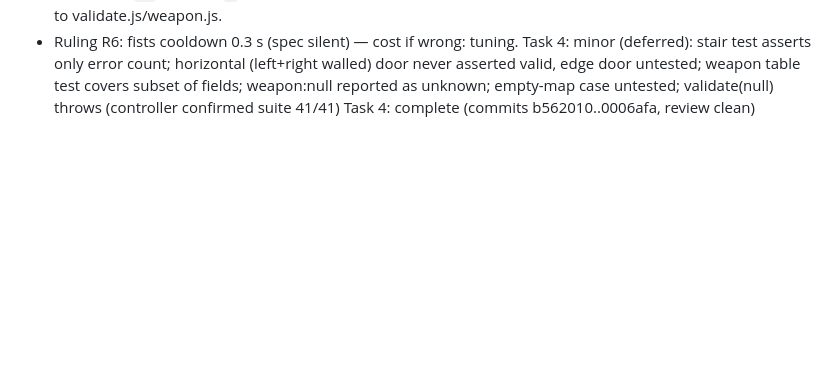
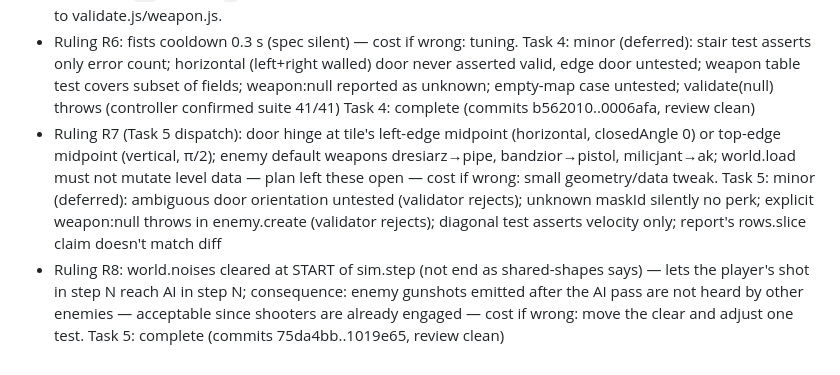
Before and after one commit to MaciejSulewski/hotline-warsaw, a Markdown page: docs/superpowers/progress.md, the part around the change. Drawn GitHub-style; blank space fills up the shorter version.

Commit message:
docs: progress ledger after Task 5
Co-Authored-By: Claude Opus 5.5 <noreply@anthropic.com>

```diff
--- a/docs/superpowers/progress.md
+++ b/docs/superpowers/progress.md
@@ -57,3 +57,7 @@ Task 3: complete (commits 18e8769..500e2b5, review clean)
 - Ruling R6: fists cooldown 0.3 s (spec silent) — cost if wrong: tuning.
 Task 4: minor (deferred): stair test asserts only error count; horizontal (left+right walled) door never asserted valid, edge door untested; weapon table test covers subset of fields; weapon:null reported as unknown; empty-map case untested; validate(null) throws (controller confirmed suite 41/41)
 Task 4: complete (commits b562010..0006afa, review clean)
+- Ruling R7 (Task 5 dispatch): door hinge at tile's left-edge midpoint (horizontal, closedAngle 0) or top-edge midpoint (vertical, π/2); enemy default weapons dresiarz→pipe, bandzior→pistol, milicjant→ak; world.load must not mutate level data — plan left these open — cost if wrong: small geometry/data tweak.
+Task 5: minor (deferred): ambiguous door orientation untested (validator rejects); unknown maskId silently no perk; explicit weapon:null throws in enemy.create (validator rejects); diagonal test asserts velocity only; report's rows.slice claim doesn't match diff
+- Ruling R8: world.noises cleared at START of sim.step (not end as shared-shapes says) — lets the player's shot in step N reach AI in step N; consequence: enemy gunshots emitted after the AI pass are not heard by other enemies — acceptable since shooters are already engaged — cost if wrong: move the clear and adjust one test.
+Task 5: complete (commits 75da4bb..1019e65, review clean)
```
